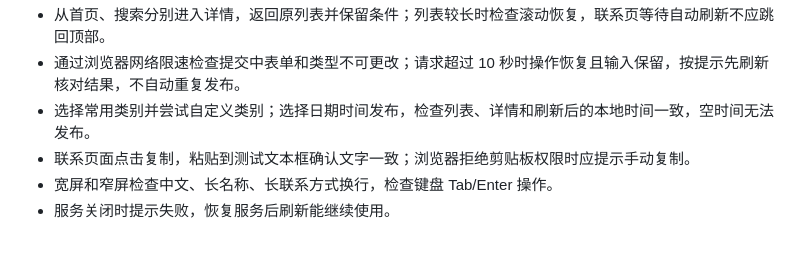
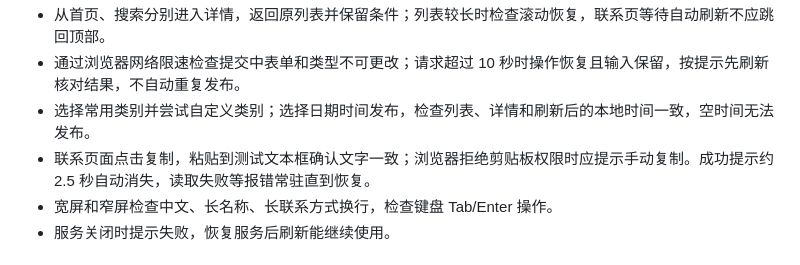
Before and after one commit to Apo975/102401425-102401426, a Markdown page: TESTING.md, the part around the change. Drawn GitHub-style.

Commit message:
docs: 手工清单补充toast消失与报错常驻验收项

```diff
--- a/TESTING.md
+++ b/TESTING.md
@@ -69,7 +69,7 @@ test('空白联系方式不能发布', () => {
 - 从首页、搜索分别进入详情，返回原列表并保留条件；列表较长时检查滚动恢复，联系页等待自动刷新不应跳回顶部。
 - 通过浏览器网络限速检查提交中表单和类型不可更改；请求超过 10 秒时操作恢复且输入保留，按提示先刷新核对结果，不自动重复发布。
 - 选择常用类别并尝试自定义类别；选择日期时间发布，检查列表、详情和刷新后的本地时间一致，空时间无法发布。
-- 联系页面点击复制，粘贴到测试文本框确认文字一致；浏览器拒绝剪贴板权限时应提示手动复制。
+- 联系页面点击复制，粘贴到测试文本框确认文字一致；浏览器拒绝剪贴板权限时应提示手动复制。成功提示约 2.5 秒自动消失，读取失败等报错常驻直到恢复。
 - 宽屏和窄屏检查中文、长名称、长联系方式换行，检查键盘 Tab/Enter 操作。
 - 服务关闭时提示失败，恢复服务后刷新能继续使用。
 
```
